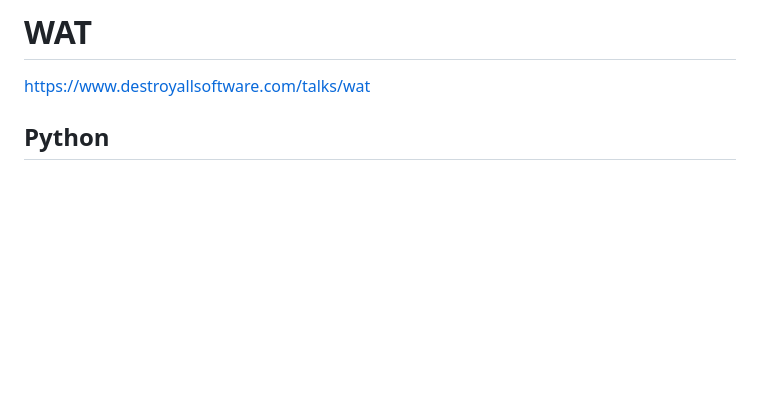
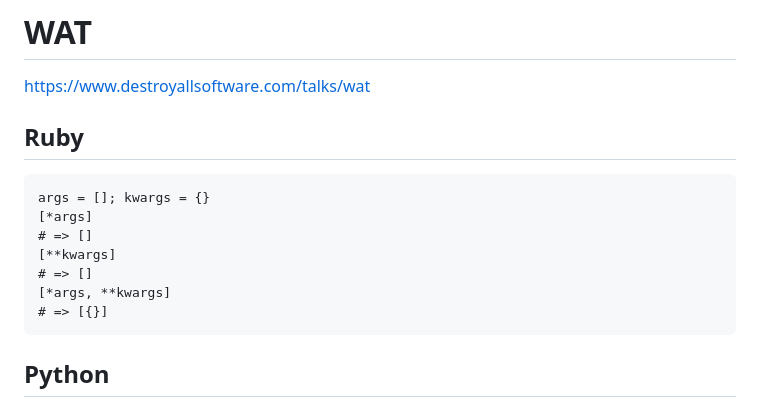
Before and after one commit to ozydingo/notebook, a Markdown page: wat.md, the part around the change. Rendered like a GitHub page; blank space fills up the shorter version.

Commit message:
Add ruby double-splat wat

````diff
--- a/wat.md
+++ b/wat.md
@@ -1,6 +1,18 @@
 # WAT
 
 [https://www.destroyallsoftware.com/talks/wat](https://www.destroyallsoftware.com/talks/wat)
+
+## Ruby
+
+```
+args = []; kwargs = {}
+[*args]
+# => []
+[**kwargs]
+# => []
+[*args, **kwargs]
+# => [{}]
+```
 
 ## Python
 
````
